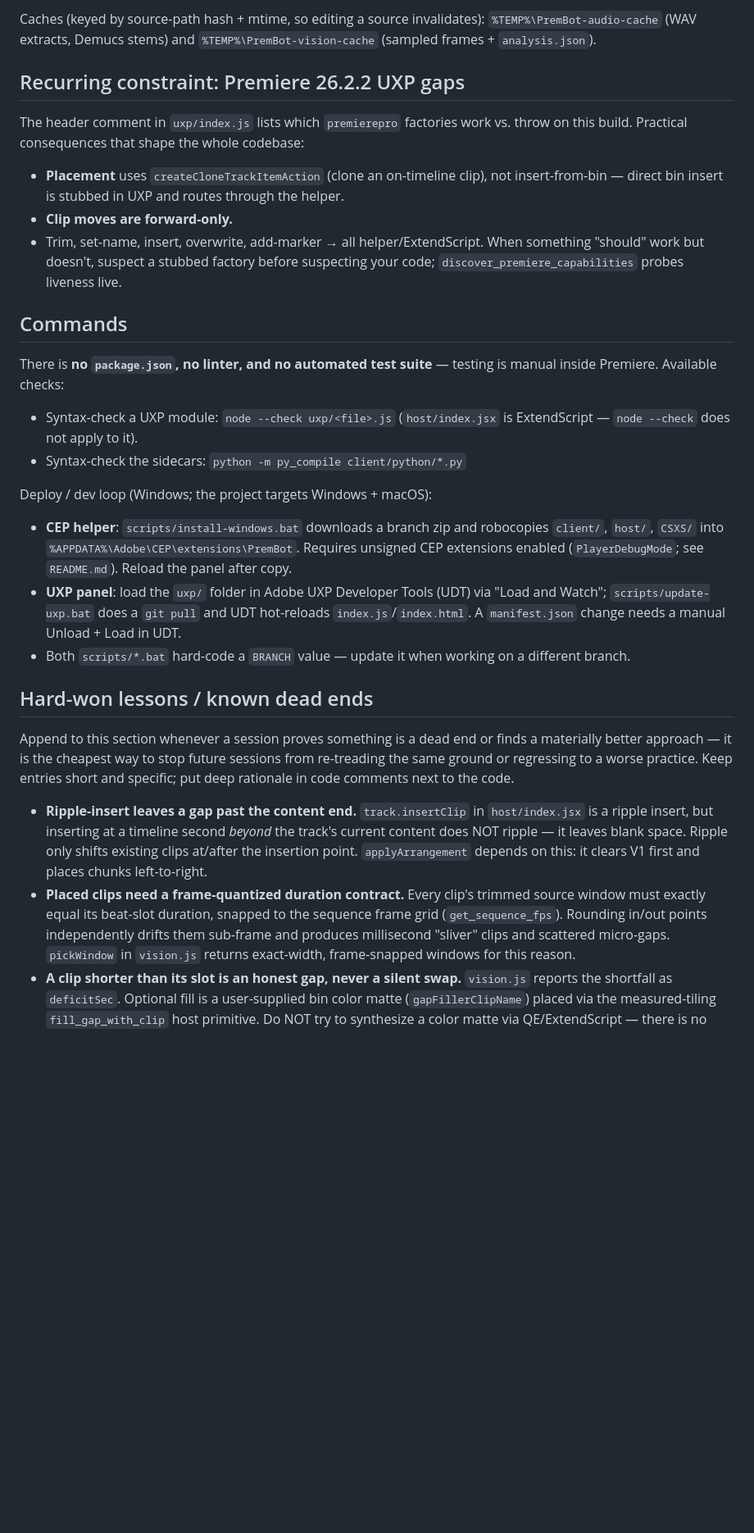
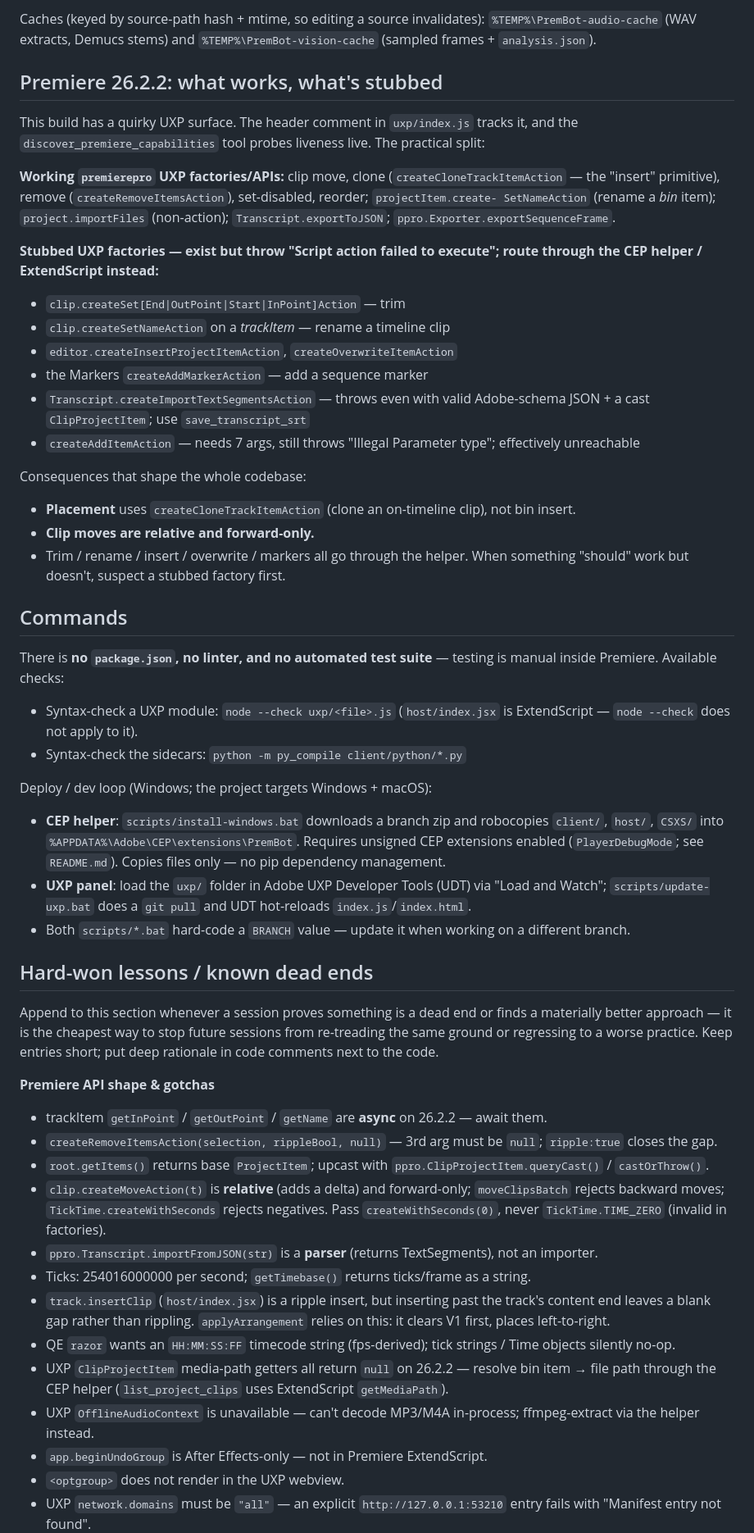
Before and after one commit to DrEdgeOo/PremBot, a Markdown page: CLAUDE.md, the part around one of its changes. Shown at 82% size. Rendered like a GitHub page; blank space fills up the shorter version.

```diff
--- a/CLAUDE.md
+++ b/CLAUDE.md
@@ -119,17 +118,35 @@ Caches (keyed by source-path hash + mtime, so editing a source invalidates):
 `%TEMP%\PremBot-audio-cache` (WAV extracts, Demucs stems) and
 `%TEMP%\PremBot-vision-cache` (sampled frames + `analysis.json`).
 
-## Recurring constraint: Premiere 26.2.2 UXP gaps
+## Premiere 26.2.2: what works, what's stubbed
 
-The header comment in `uxp/index.js` lists which `premierepro` factories work
-vs. throw on this build. Practical consequences that shape the whole codebase:
-- **Placement** uses `createCloneTrackItemAction` (clone an on-timeline clip),
-  not insert-from-bin — direct bin insert is stubbed in UXP and routes
-  through the helper.
-- **Clip moves are forward-only.**
-- Trim, set-name, insert, overwrite, add-marker → all helper/ExtendScript.
-When something "should" work but doesn't, suspect a stubbed factory before
-suspecting your code; `discover_premiere_capabilities` probes liveness live.
+This build has a quirky UXP surface. The header comment in `uxp/index.js`
+tracks it, and the `discover_premiere_capabilities` tool probes liveness
+live. The practical split:
+
+**Working `premierepro` UXP factories/APIs:** clip move, clone
+(`createCloneTrackItemAction` — the "insert" primitive), remove
+(`createRemoveItemsAction`), set-disabled, reorder; `projectItem.create-
+SetNameAction` (rename a *bin* item); `project.importFiles` (non-action);
+`Transcript.exportToJSON`; `ppro.Exporter.exportSequenceFrame`.
+
+**Stubbed UXP factories — exist but throw "Script action failed to execute";
+route through the CEP helper / ExtendScript instead:**
+- `clip.createSet[End|OutPoint|Start|InPoint]Action` — trim
+- `clip.createSetNameAction` on a *trackItem* — rename a timeline clip
+- `editor.createInsertProjectItemAction`, `createOverwriteItemAction`
+- the Markers `createAddMarkerAction` — add a sequence marker
+- `Transcript.createImportTextSegmentsAction` — throws even with valid
+  Adobe-schema JSON + a cast `ClipProjectItem`; use `save_transcript_srt`
+- `createAddItemAction` — needs 7 args, still throws "Illegal Parameter
+  type"; effectively unreachable
+
+Consequences that shape the whole codebase:
+- **Placement** uses `createCloneTrackItemAction` (clone an on-timeline
+  clip), not bin insert.
+- **Clip moves are relative and forward-only.**
+- Trim / rename / insert / overwrite / markers all go through the helper.
+When something "should" work but doesn't, suspect a stubbed factory first.
 
 ## Commands
 
@@ -144,35 +161,48 @@ Deploy / dev loop (Windows; the project targets Windows + macOS):
 - **CEP helper**: `scripts/install-windows.bat` downloads a branch zip and
   robocopies `client/`, `host/`, `CSXS/` into
   `%APPDATA%\Adobe\CEP\extensions\PremBot`. Requires unsigned CEP extensions
-  enabled (`PlayerDebugMode`; see `README.md`). Reload the panel after copy.
+  enabled (`PlayerDebugMode`; see `README.md`). Copies files only — no pip
+  dependency management.
 - **UXP panel**: load the `uxp/` folder in Adobe UXP Developer Tools (UDT)
   via "Load and Watch"; `scripts/update-uxp.bat` does a `git pull` and UDT
-  hot-reloads `index.js`/`index.html`. A `manifest.json` change needs a manual
-  Unload + Load in UDT.
+  hot-reloads `index.js`/`index.html`.
 - Both `scripts/*.bat` hard-code a `BRANCH` value — update it when working on
   a different branch.
 
 ## Hard-won lessons / known dead ends
 
-Append to this section whenever a session proves something is a dead end
-or finds a materially better approach — it is the cheapest way to stop
-future sessions from re-treading the same ground or regressing to a worse
-practice. Keep entries short and specific; put deep rationale in code
-comments next to the code.
+Append to this section whenever a session proves something is a dead end or
+finds a materially better approach — it is the cheapest way to stop future
+sessions from re-treading the same ground or regressing to a worse practice.
+Keep entries short; put deep rationale in code comments next to the code.
 
-- **Ripple-insert leaves a gap past the content end.** `track.insertClip`
-  in `host/index.jsx` is a ripple insert, but inserting at a timeline
-  second *beyond* the track's current content does NOT ripple — it leaves
-  blank space. Ripple only shifts existing clips at/after the insertion
-  point. `applyArrangement` depends on this: it clears V1 first and places
-  chunks left-to-right.
-- **Placed clips need a frame-quantized duration contract.** Every clip's
-  trimmed source window must exactly equal its beat-slot duration, snapped
-  to the sequence frame grid (`get_sequence_fps`). Rounding in/out points
-  independently drifts them sub-frame and produces millisecond "sliver"
-  clips and scattered micro-gaps. `pickWindow` in `vision.js` returns
-  exact-width, frame-snapped windows for this reason.
-- **A clip shorter than its slot is an honest gap, never a silent swap.**
-  `vision.js` reports the shortfall as `deficitSec`. Optional fill is a
-  user-supplied bin color matte (`gapFillerClipName`) placed via the
-  measured-tiling `fill_gap_with_clip` host primitive. Do NOT try to
+**Premiere API shape & gotchas**
+- trackItem `getInPoint` / `getOutPoint` / `getName` are **async** on 26.2.2 —
+  await them.
+- `createRemoveItemsAction(selection, rippleBool, null)` — 3rd arg must be
+  `null`; `ripple:true` closes the gap.
+- `root.getItems()` returns base `ProjectItem`; upcast with
+  `ppro.ClipProjectItem.queryCast()` / `castOrThrow()`.
+- `clip.createMoveAction(t)` is **relative** (adds a delta) and forward-only;
+  `moveClipsBatch` rejects backward moves; `TickTime.createWithSeconds`
+  rejects negatives. Pass `createWithSeconds(0)`, never `TickTime.TIME_ZERO`
+  (invalid in factories).
+- `ppro.Transcript.importFromJSON(str)` is a **parser** (returns
+  TextSegments), not an importer.
+- Ticks: 254016000000 per second; `getTimebase()` returns ticks/frame as a
+  string.
+- `track.insertClip` (`host/index.jsx`) is a ripple insert, but inserting
+  past the track's content end leaves a blank gap rather than rippling.
+  `applyArrangement` relies on this: it clears V1 first, places left-to-right.
+- QE `razor` wants an `HH:MM:SS:FF` timecode string (fps-derived); tick
+  strings / Time objects silently no-op.
+- UXP `ClipProjectItem` media-path getters all return `null` on 26.2.2 —
+  resolve bin item → file path through the CEP helper (`list_project_clips`
+  uses ExtendScript `getMediaPath`).
+- UXP `OfflineAudioContext` is unavailable — can't decode MP3/M4A in-process;
+  ffmpeg-extract via the helper instead.
+- `app.beginUndoGroup` is After Effects-only — not in Premiere ExtendScript.
+- `<optgroup>` does not render in the UXP webview.
+- UXP `network.domains` must be `"all"` — an explicit
+  `http://127.0.0.1:53210` entry fails with "Manifest entry not found".
+
```
Also changed, not shown: other parts of CLAUDE.md (+93 -24 lines).
